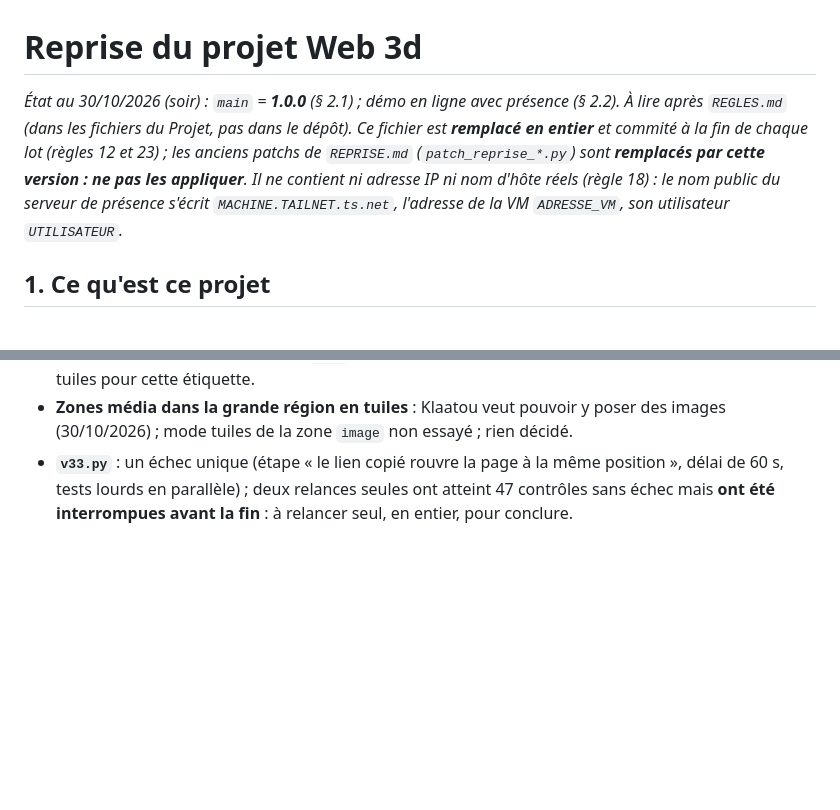
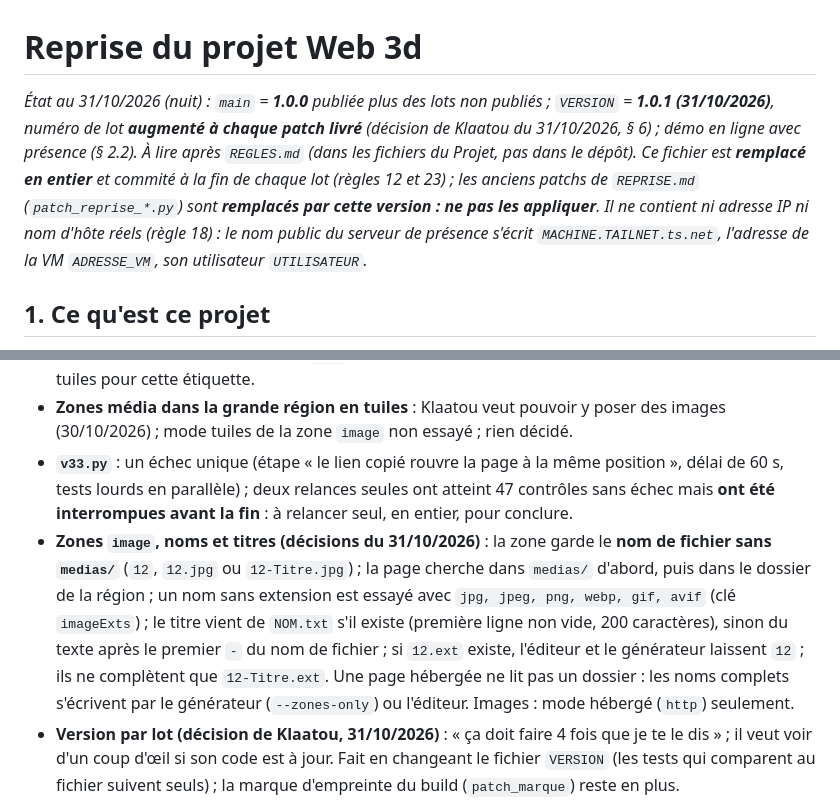
Before and after one commit to Klaatou/Web_3d, a Markdown page: REPRISE.md, 2 parts joined by grey strips. GitHub-like rendering; blank space fills up the shorter version.

Commit message:
version 1.0.1 ; diagnostic des images ; sous-dossier medias ; REPRISE

```diff
--- a/REPRISE.md
+++ b/REPRISE.md
@@ -1,6 +1,6 @@
 # Reprise du projet Web 3d
 
-*État au 30/10/2026 (soir) : `main` = **1.0.0** (§ 2.1) ; démo en ligne avec présence (§ 2.2). À lire après `REGLES.md` (dans les fichiers du Projet, pas dans le dépôt). Ce fichier est **remplacé en entier** et commité à la fin de chaque lot (règles 12 et 23) ; les anciens patchs de `REPRISE.md` (`patch_reprise_*.py`) sont **remplacés par cette version : ne pas les appliquer**. Il ne contient ni adresse IP ni nom d'hôte réels (règle 18) : le nom public du serveur de présence s'écrit `MACHINE.TAILNET.ts.net`, l'adresse de la VM `ADRESSE_VM`, son utilisateur `UTILISATEUR`.*
+*État au 31/10/2026 (nuit) : `main` = **1.0.0** publiée plus des lots non publiés ; `VERSION` = **1.0.1 (31/10/2026)**, numéro de lot **augmenté à chaque patch livré** (décision de Klaatou du 31/10/2026, § 6) ; démo en ligne avec présence (§ 2.2). À lire après `REGLES.md` (dans les fichiers du Projet, pas dans le dépôt). Ce fichier est **remplacé en entier** et commité à la fin de chaque lot (règles 12 et 23) ; les anciens patchs de `REPRISE.md` (`patch_reprise_*.py`) sont **remplacés par cette version : ne pas les appliquer**. Il ne contient ni adresse IP ni nom d'hôte réels (règle 18) : le nom public du serveur de présence s'écrit `MACHINE.TAILNET.ts.net`, l'adresse de la VM `ADRESSE_VM`, son utilisateur `UTILISATEUR`.*
 
 ## 1. Ce qu'est ce projet
 
@@ -140,5 +142,7 @@ Klaatou choisit l'ordre ; chaque lot commence par un rapport dans le chat (règl
 - **Pointeur et noms** (`patch_pointeur`, `core.js` : `describeObject`) : `GLTFLoader` remplace les espaces par `_` et ajoute `_N` aux doublons dans `node.name` ; le nom d'origine du fichier est dans `userData.name` (`GLTFLoader.js:4214` de three 0.160.0). L'étiquette affiche donc « Mesh Store » et non « Mesh_Store_9 ». Hiérarchie lue dans `Fashion_Store.glb` : un nœud racine (nom du bâtiment, comme `--list`) qui porte tous les sous-éléments `prim0-mesh` : **imbriquée** ; le plus haut ancêtre nommé hors enveloppes (`userData.wrapper` posé sur le modèle, `tile:…`, `overview`, `tiles`) donne le nom du bâtiment. Les références `mesh` des zones gardent le nom du chargeur. **Non essayé** : le mode tuiles pour cette étiquette.
 - **Zones média dans la grande région en tuiles** : Klaatou veut pouvoir y poser des images (30/10/2026) ; mode tuiles de la zone `image` non essayé ; rien décidé.
 - **`v33.py`** : un échec unique (étape « le lien copié rouvre la page à la même position », délai de 60 s, tests lourds en parallèle) ; deux relances seules ont atteint 47 contrôles sans échec mais **ont été interrompues avant la fin** : à relancer seul, en entier, pour conclure.
+- **Zones `image`, noms et titres (décisions du 31/10/2026)** : la zone garde le **nom de fichier sans `medias/`** (`12`, `12.jpg` ou `12-Titre.jpg`) ; la page cherche dans `medias/` d'abord, puis dans le dossier de la région ; un nom sans extension est essayé avec `jpg, jpeg, png, webp, gif, avif` (clé `imageExts`) ; le titre vient de `NOM.txt` s'il existe (première ligne non vide, 200 caractères), sinon du texte après le premier `-` du nom de fichier ; si `12.ext` existe, l'éditeur et le générateur laissent `12` ; ils ne complètent que `12-Titre.ext`. Une page hébergée ne lit pas un dossier : les noms complets s'écrivent par le générateur (`--zones-only`) ou l'éditeur. Images : mode hébergé (`http`) seulement.
+- **Version par lot (décision de Klaatou, 31/10/2026)** : « ça doit faire 4 fois que je te le dis » ; il veut voir d'un coup d'œil si son code est à jour. Fait en changeant le fichier `VERSION` (les tests qui comparent au fichier suivent seuls) ; la marque d'empreinte du build (`patch_marque`) reste en plus.
 
 **D'abord**
```
Also changed, not shown: other parts of REPRISE.md (+9 -5 lines).
